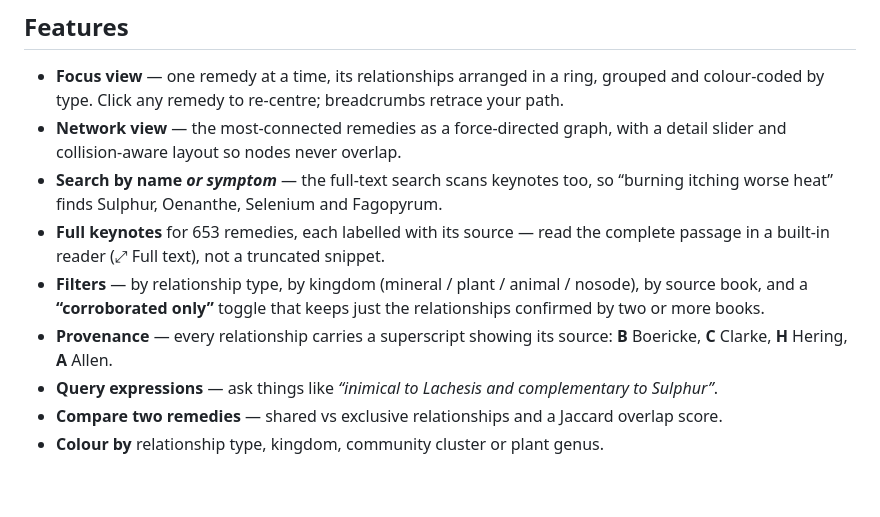
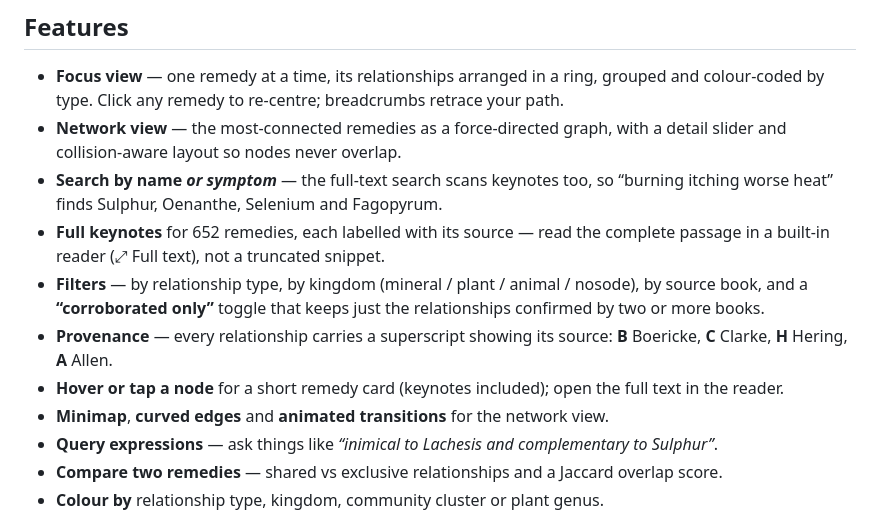
Before and after one commit to drsamonline/remedy-relationship-explorer, a Markdown page: README.md, the part around the change. Drawn GitHub-style; blank space fills up the shorter version.

Commit message:
v1.5.0: touch tooltip, minimap, curved edges, animations, a11y table (README.md)

```diff
--- a/README.md
+++ b/README.md
@@ -55,13 +55,15 @@ network access. Open it and it works — on a laptop, a tablet, or a phone, onli
   and collision-aware layout so nodes never overlap.
 - **Search by name *or symptom*** — the full-text search scans keynotes too, so
   “burning itching worse heat” finds Sulphur, Oenanthe, Selenium and Fagopyrum.
-- **Full keynotes** for 653 remedies, each labelled with its source — read the complete passage in a
+- **Full keynotes** for 652 remedies, each labelled with its source — read the complete passage in a
   built-in reader (⤢ Full text), not a truncated snippet.
 - **Filters** — by relationship type, by kingdom (mineral / plant / animal / nosode), by source
   book, and a **“corroborated only”** toggle that keeps just the relationships confirmed by two
   or more books.
 - **Provenance** — every relationship carries a superscript showing its source: **B** Boericke,
   **C** Clarke, **H** Hering, **A** Allen.
+- **Hover or tap a node** for a short remedy card (keynotes included); open the full text in the reader.
+- **Minimap**, **curved edges** and **animated transitions** for the network view.
 - **Query expressions** — ask things like *“inimical to Lachesis and complementary to Sulphur”*.
 - **Compare two remedies** — shared vs exclusive relationships and a Jaccard overlap score.
 - **Colour by** relationship type, kingdom, community cluster or plant genus.
```
